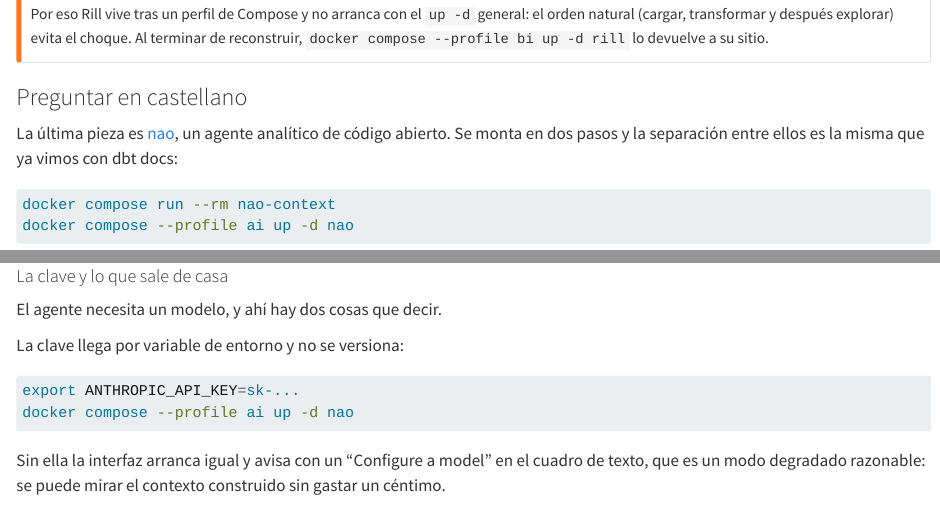
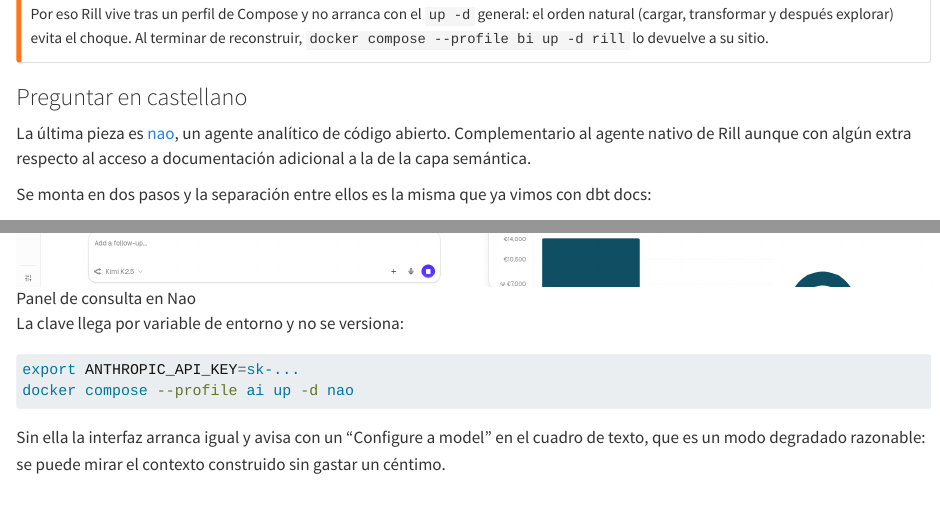
Before and after one commit to IraitzM/ingenieria-datos, a Quarto document (content/appendices/datalake.qmd): the page in a window 1100 px wide, from 7900 px down, and a second part further down, joined at a grey line. Rendered offline with R 4.5, knitr and Pandoc in place of Quarto, with nearby package versions.

Commit message:
ADD Nao example

````diff
--- a/content/appendices/datalake.qmd
+++ b/content/appendices/datalake.qmd
@@ -249,7 +249,9 @@
 
 ### Preguntar en castellano
 
-La última pieza es [nao](https://getnao.io/), un agente analítico de código abierto. Se monta en dos pasos y la separación entre ellos es la misma que ya vimos con dbt docs:
+La última pieza es [nao](https://getnao.io/), un agente analítico de código abierto. Complementario al agente nativo de Rill aunque con algún extra respecto al acceso a documentación adicional a la de la capa semántica.
+
+Se monta en dos pasos y la separación entre ellos es la misma que ya vimos con dbt docs:
 
 ```bash
 docker compose run --rm nao-context
@@ -332,6 +334,8 @@
 #### La clave y lo que sale de casa
 
 El agente necesita un modelo, y ahí hay dos cosas que decir.
+
+![Panel de consulta en Nao](../../assets/nao_chat.png)
 
 La clave llega por variable de entorno y no se versiona:
 
````
Also changed, not shown: assets/nao_chat.png (added).
